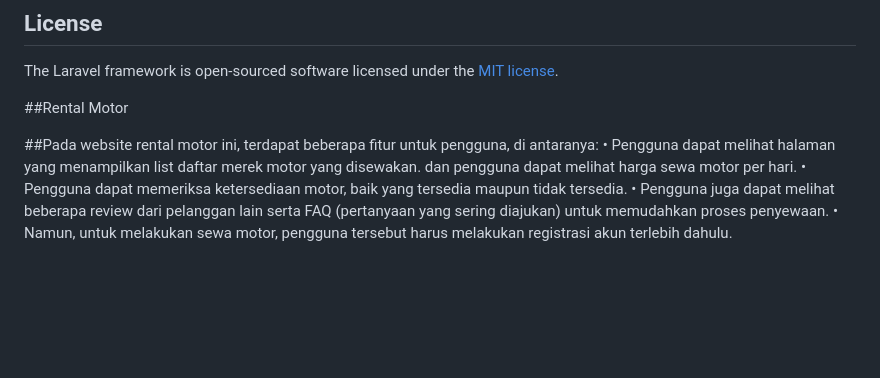
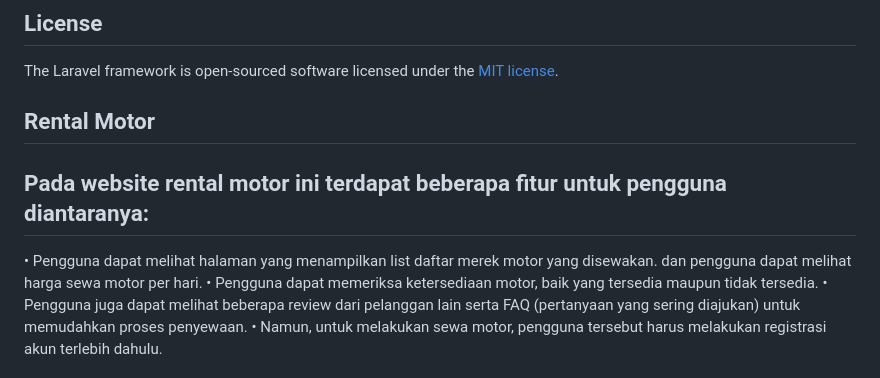
Before and after one commit to rifkythalah/rentalmotor-laravel, a Markdown page: README.md, the part around the change. Rendered like a GitHub page; blank space fills up the shorter version.

```diff
--- a/README.md
+++ b/README.md
@@ -67,9 +67,9 @@ The Laravel framework is open-sourced software licensed under the [MIT license](
 
 
 
-##Rental Motor
+## Rental Motor
 
-##Pada website rental motor ini, terdapat beberapa fitur untuk pengguna, di antaranya:
+## Pada website rental motor ini terdapat beberapa fitur untuk pengguna diantaranya:
 •	Pengguna dapat melihat halaman yang menampilkan list daftar merek motor yang disewakan. dan pengguna dapat melihat harga sewa motor per hari.
 •	Pengguna dapat memeriksa ketersediaan motor, baik yang tersedia maupun tidak tersedia.
 •	Pengguna juga dapat melihat beberapa review dari pelanggan lain serta FAQ (pertanyaan yang sering diajukan) untuk memudahkan proses penyewaan.
```
